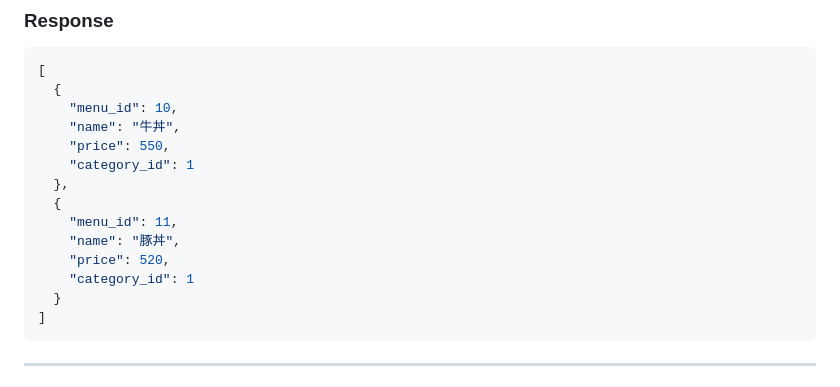
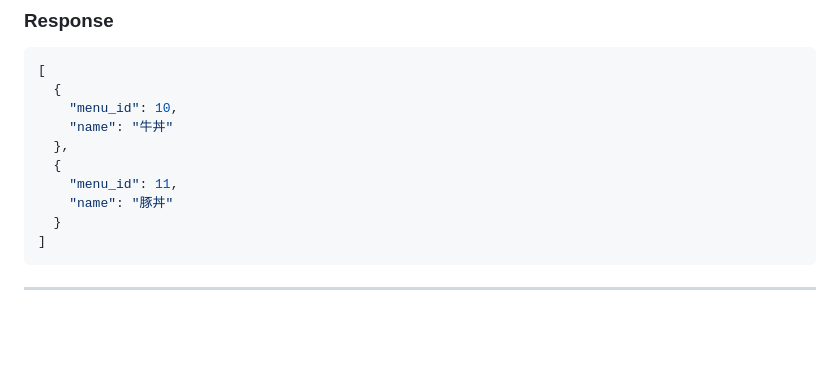
Before and after one commit to shuta1123/donburipos, a Markdown page: SPEC.md, the part around the change. Rendered like a GitHub page; blank space fills up the shorter version.

````diff
--- a/SPEC.md
+++ b/SPEC.md
@@ -455,15 +455,11 @@ B画面でドリンク作成完了時に呼び出す。
 [
   {
     "menu_id": 10,
-    "name": "牛丼",
-    "price": 550,
-    "category_id": 1
+    "name": "牛丼"
   },
   {
     "menu_id": 11,
-    "name": "豚丼",
-    "price": 520,
-    "category_id": 1
+    "name": "豚丼"
   }
 ]
 ```
````
